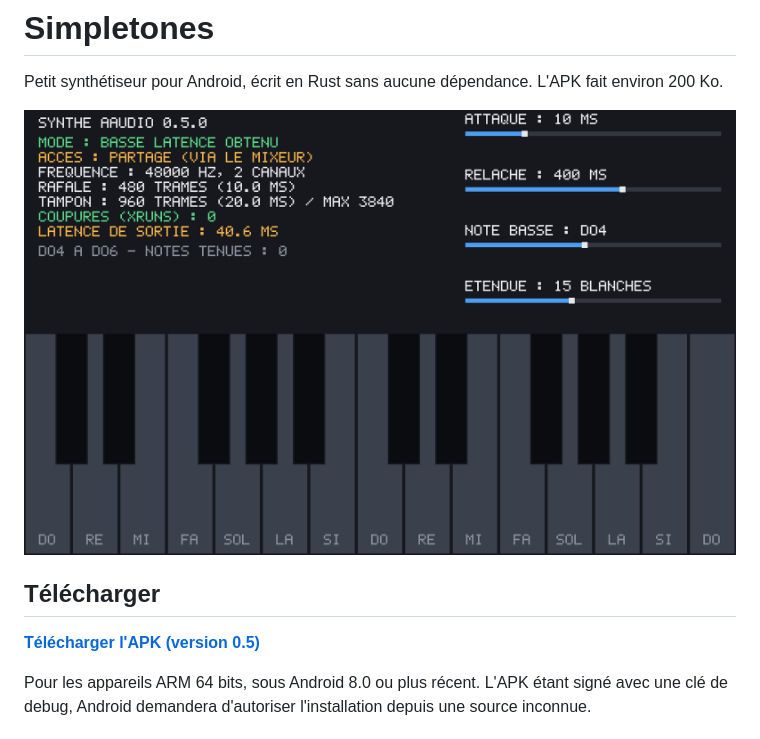
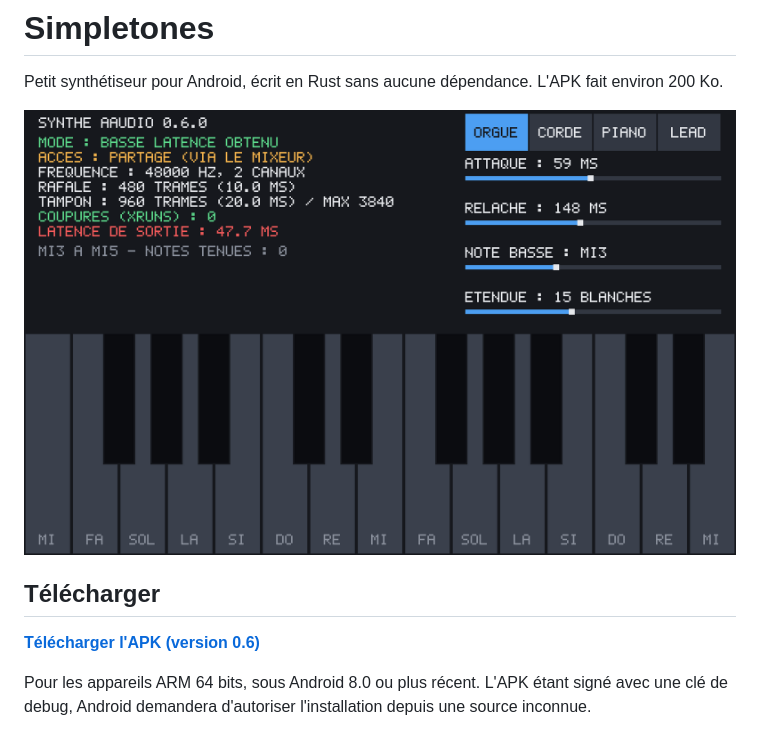
Before and after one commit to s1pierro/simpletones, a Markdown page: README.md, the part around one of its changes. Drawn GitHub-style; pictures changed too: docs/screenshot.png.

Commit message:
README : capture d'écran et lien de téléchargement de la 0.6
Co-Authored-By: Claude Opus 5.5 <noreply@anthropic.com>

```diff
--- a/README.md
+++ b/README.md
@@ -7,7 +7,7 @@ fait environ 200 Ko.
 
 ## Télécharger
 
-**[Télécharger l'APK (version 0.5)](https://github.com/s1pierro/simpletones/releases/download/v0.5/synthe-aaudio-0.5.apk)**
+**[Télécharger l'APK (version 0.6)](https://github.com/s1pierro/simpletones/releases/download/v0.6/synthe-aaudio-0.6.apk)**
 
 Pour les appareils ARM 64 bits, sous Android 8.0 ou plus récent. L'APK étant
 signé avec une clé de debug, Android demandera d'autoriser l'installation depuis
```
Also changed, not shown: other parts of README.md (+1 -1 lines).
